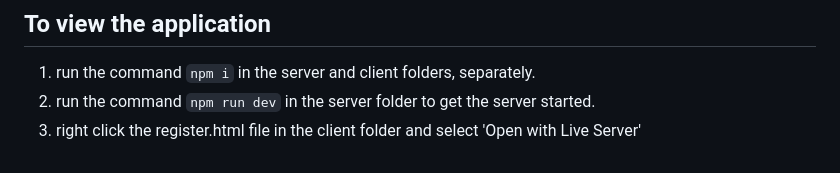
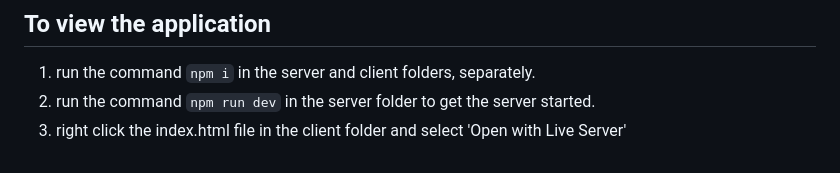
Before and after one commit to RahmaA278/NexuSolve, a Markdown page: README.md, the part around the change. Drawn GitHub-style.

```diff
--- a/README.md
+++ b/README.md
@@ -77,4 +77,4 @@ url: https://nexusolve-server.onrender.com
 ## To view the application
 1. run the command `npm i` in the server and client folders, separately.
 2. run the command `npm run dev` in the server folder to get the server started.
-3. right click the register.html file in the client folder and select 'Open with Live Server'
+3. right click the index.html file in the client folder and select 'Open with Live Server'
```
